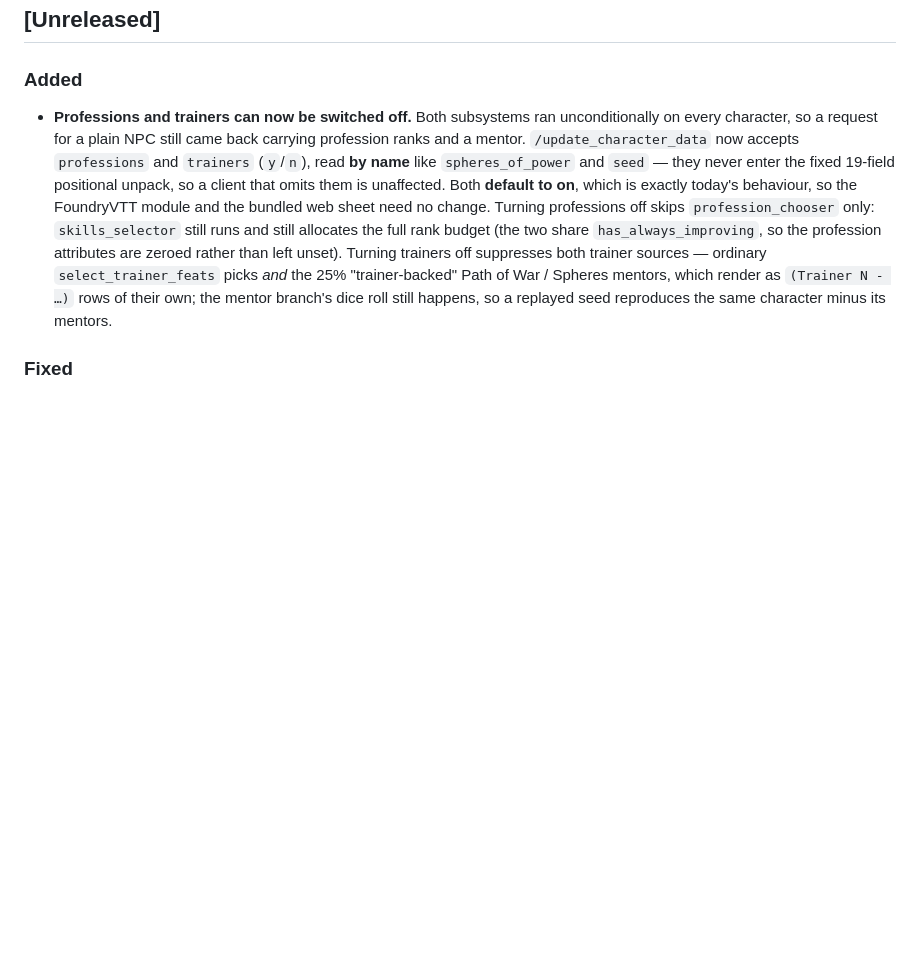
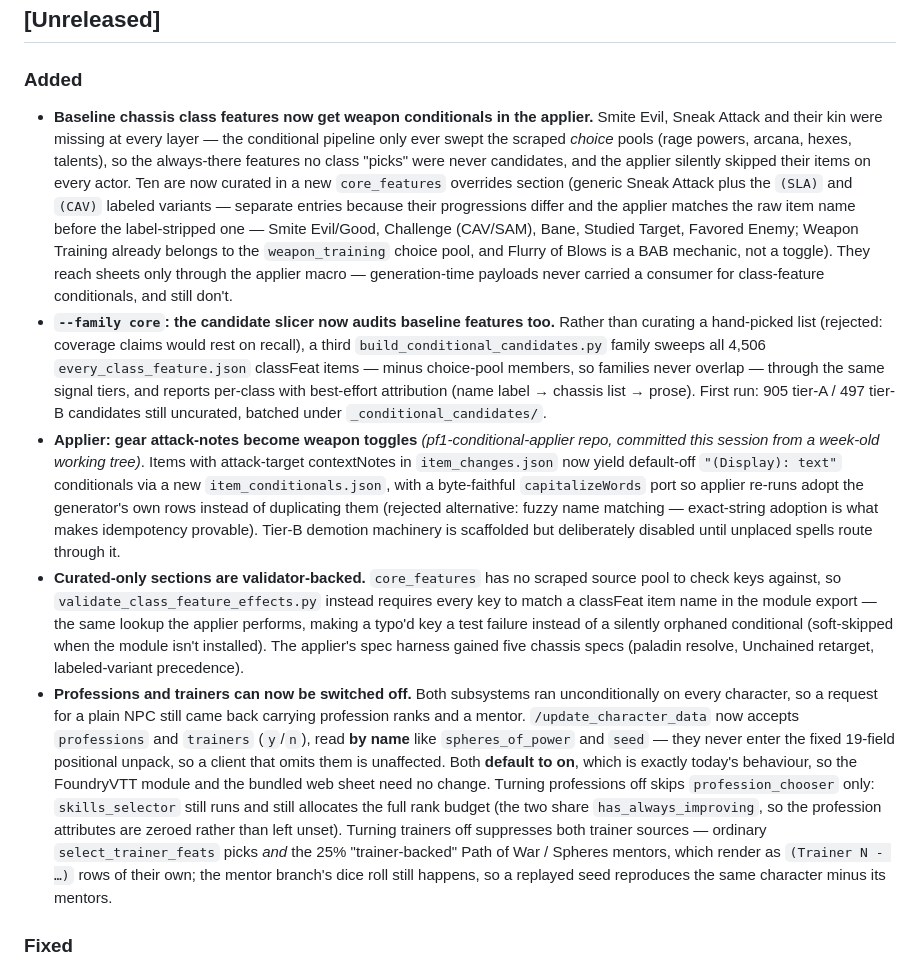
Before and after one commit to The-Data-is-a-lie/Pathfinder_Char_Creator, a Markdown page: changelog.md, the part around the change. Drawn GitHub-style; blank space fills up the shorter version.

```diff
--- a/changelog.md
+++ b/changelog.md
@@ -19,6 +19,36 @@ On release: rename "[Unreleased]" to "[x.y.z] - YYYY-MM-DD" and start a fresh Un
 ## [Unreleased]
 
 ### Added
+- **Baseline chassis class features now get weapon conditionals in the applier.** Smite Evil, Sneak
+  Attack and their kin were missing at every layer — the conditional pipeline only ever swept the
+  scraped *choice* pools (rage powers, arcana, hexes, talents), so the always-there features no class
+  "picks" were never candidates, and the applier silently skipped their items on every actor. Ten
+  are now curated in a new `core_features` overrides section (generic Sneak Attack plus the `(SLA)`
+  and `(CAV)` labeled variants — separate entries because their progressions differ and the applier
+  matches the raw item name before the label-stripped one — Smite Evil/Good, Challenge (CAV/SAM),
+  Bane, Studied Target, Favored Enemy; Weapon Training already belongs to the `weapon_training`
+  choice pool, and Flurry of Blows is a BAB mechanic, not a toggle). They reach sheets only through
+  the applier macro — generation-time payloads never carried a consumer for class-feature
+  conditionals, and still don't.
+- **`--family core`: the candidate slicer now audits baseline features too.** Rather than curating a
+  hand-picked list (rejected: coverage claims would rest on recall), a third
+  `build_conditional_candidates.py` family sweeps all 4,506 `every_class_feature.json` classFeat
+  items — minus choice-pool members, so families never overlap — through the same signal tiers, and
+  reports per-class with best-effort attribution (name label → chassis list → prose). First run:
+  905 tier-A / 497 tier-B candidates still uncurated, batched under `_conditional_candidates/`.
+- **Applier: gear attack-notes become weapon toggles** *(pf1-conditional-applier repo, committed
+  this session from a week-old working tree)*. Items with attack-target contextNotes in
+  `item_changes.json` now yield default-off `"(Display): text"` conditionals via a new
+  `item_conditionals.json`, with a byte-faithful `capitalizeWords` port so applier re-runs adopt
+  the generator's own rows instead of duplicating them (rejected alternative: fuzzy name matching —
+  exact-string adoption is what makes idempotency provable). Tier-B demotion machinery is
+  scaffolded but deliberately disabled until unplaced spells route through it.
+- **Curated-only sections are validator-backed.** `core_features` has no scraped source pool to
+  check keys against, so `validate_class_feature_effects.py` instead requires every key to match a
+  classFeat item name in the module export — the same lookup the applier performs, making a typo'd
+  key a test failure instead of a silently orphaned conditional (soft-skipped when the module isn't
+  installed). The applier's spec harness gained five chassis specs (paladin resolve, Unchained
+  retarget, labeled-variant precedence).
 - **Professions and trainers can now be switched off.** Both subsystems ran unconditionally on every
   character, so a request for a plain NPC still came back carrying profession ranks and a mentor.
   `/update_character_data` now accepts `professions` and `trainers` (`y`/`n`), read **by name** like
```
Also changed, not shown: docs/plan_1.0_finish.md (added, +131 -0 lines).
